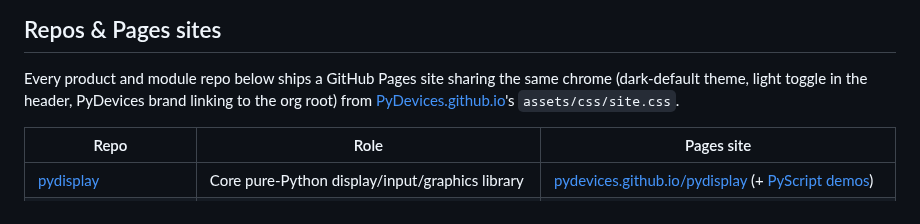
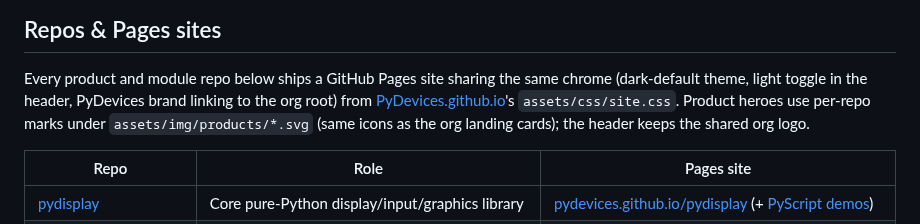
Before and after one commit to PyDevices/.github, a Markdown page: github-presence.md, the part around the change. Rendered like a GitHub page.

Commit message:
Note product hero marks in the Pages chrome reference.
Document that sibling product heroes use assets/img/products/*.svg
while the header keeps the shared org logo.

Co-authored-by: Brad Barnett <bdbarnett@users.noreply.github.com>

```diff
--- a/github-presence.md
+++ b/github-presence.md
@@ -56,7 +56,9 @@ Every product and module repo below ships a GitHub Pages site sharing the same
 chrome (dark-default theme, light toggle in the header, PyDevices brand linking
 to the org root) from
 [PyDevices.github.io](https://github.com/PyDevices/PyDevices.github.io)'s
-`assets/css/site.css`.
+`assets/css/site.css`. Product heroes use per-repo marks under
+`assets/img/products/*.svg` (same icons as the org landing cards); the header
+keeps the shared org logo.
 
 | Repo | Role | Pages site |
 |---|---|---|
```
